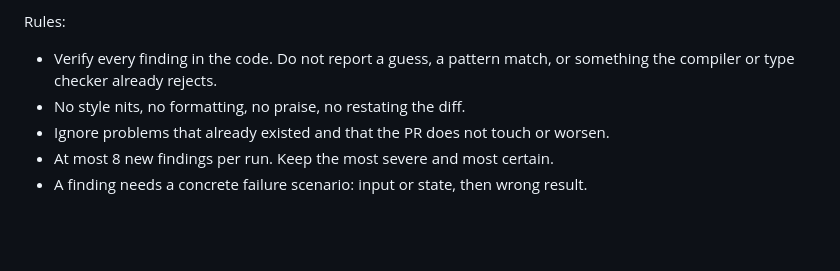
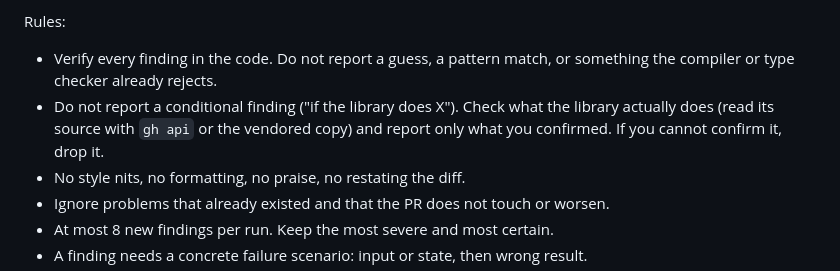
Before and after one commit to JustMarkDev/music-companion, a Markdown page: .github/opencode-review.md, the part around the change. Drawn GitHub-style; blank space fills up the shorter version.

Commit message:
ci: reject unverified conditional findings in opencode review
Co-Authored-By: Claude Sonnet 5.5 <noreply@anthropic.com>

```diff
--- a/.github/opencode-review.md
+++ b/.github/opencode-review.md
@@ -55,6 +55,9 @@ Rules:
 
 - Verify every finding in the code. Do not report a guess, a pattern match, or
   something the compiler or type checker already rejects.
+- Do not report a conditional finding ("if the library does X"). Check what the
+  library actually does (read its source with `gh api` or the vendored copy) and
+  report only what you confirmed. If you cannot confirm it, drop it.
 - No style nits, no formatting, no praise, no restating the diff.
 - Ignore problems that already existed and that the PR does not touch or worsen.
 - At most 8 new findings per run. Keep the most severe and most certain.
```
